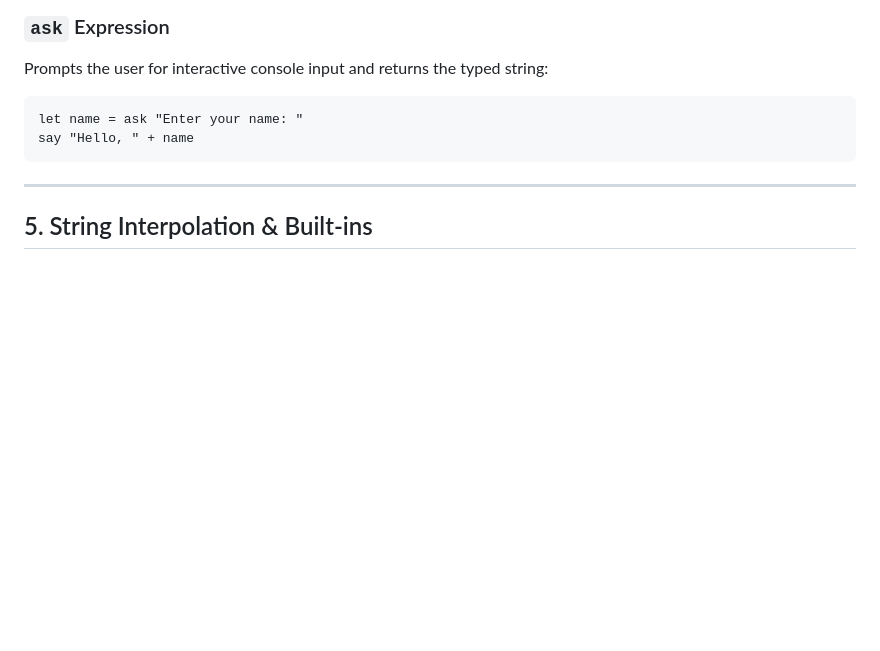
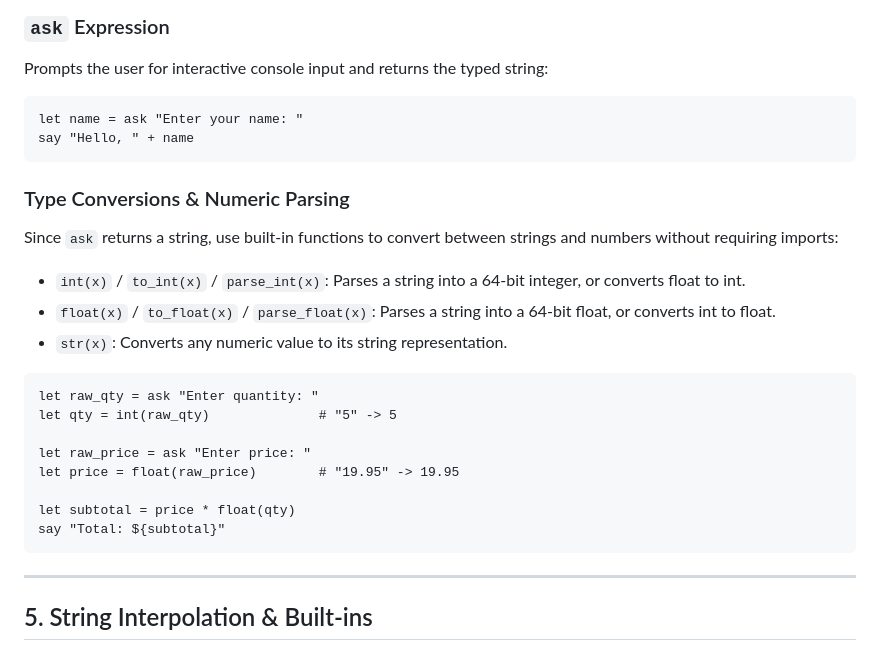
Before and after one commit to Taiizor/Alya, a Markdown page: docs/basics.md, the part around the change. Rendered like a GitHub page; blank space fills up the shorter version.

Commit message:
docs: add type conversion and numeric parsing guide to basics and language-guide

````diff
--- a/docs/basics.md
+++ b/docs/basics.md
@@ -66,6 +66,23 @@ Prompts the user for interactive console input and returns the typed string:
 ```alya
 let name = ask "Enter your name: "
 say "Hello, " + name
+```
+
+### Type Conversions & Numeric Parsing
+Since `ask` returns a string, use built-in functions to convert between strings and numbers without requiring imports:
+* `int(x)` / `to_int(x)` / `parse_int(x)`: Parses a string into a 64-bit integer, or converts float to int.
+* `float(x)` / `to_float(x)` / `parse_float(x)`: Parses a string into a 64-bit float, or converts int to float.
+* `str(x)`: Converts any numeric value to its string representation.
+
+```alya
+let raw_qty = ask "Enter quantity: "
+let qty = int(raw_qty)              # "5" -> 5
+
+let raw_price = ask "Enter price: "
+let price = float(raw_price)        # "19.95" -> 19.95
+
+let subtotal = price * float(qty)
+say "Total: ${subtotal}"
 ```
 
 ---
````
Also changed, not shown: docs/language-guide.md (+9 -1 lines).
